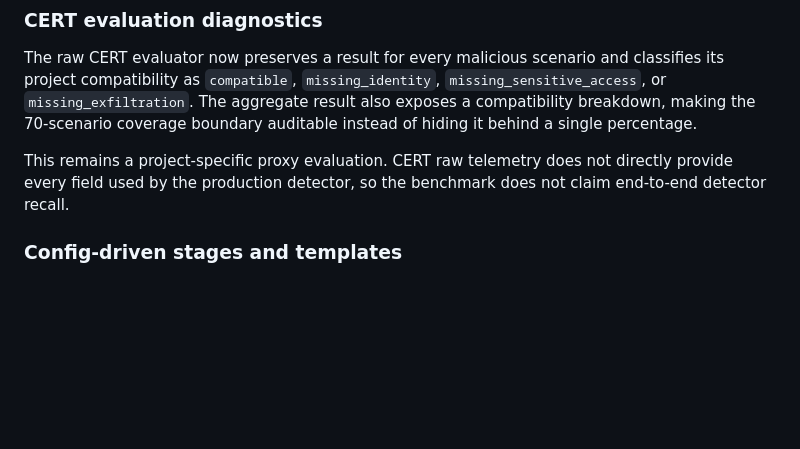
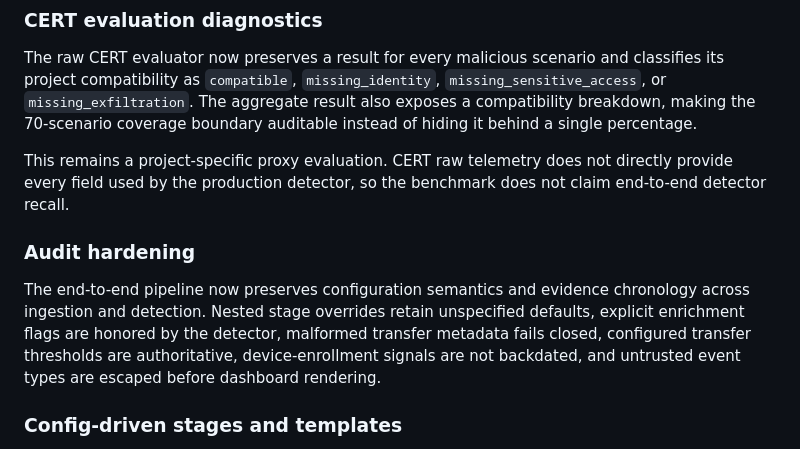
Before and after one commit to BethalaRinosh/hknexx, a Markdown page: README.md, the part around the change. Drawn GitHub-style; blank space fills up the shorter version.

Commit message:
docs: record end-to-end audit hardening

```diff
--- a/README.md
+++ b/README.md
@@ -77,6 +77,10 @@ The API also exposes POST /api/analyze/upload for multipart file analysis. confi
 The raw CERT evaluator now preserves a result for every malicious scenario and classifies its project compatibility as `compatible`, `missing_identity`, `missing_sensitive_access`, or `missing_exfiltration`. The aggregate result also exposes a compatibility breakdown, making the 70-scenario coverage boundary auditable instead of hiding it behind a single percentage.
 
 This remains a project-specific proxy evaluation. CERT raw telemetry does not directly provide every field used by the production detector, so the benchmark does not claim end-to-end detector recall.
+
+### Audit hardening
+
+The end-to-end pipeline now preserves configuration semantics and evidence chronology across ingestion and detection. Nested stage overrides retain unspecified defaults, explicit enrichment flags are honored by the detector, malformed transfer metadata fails closed, configured transfer thresholds are authoritative, device-enrollment signals are not backdated, and untrusted event types are escaped before dashboard rendering.
 
 ### Config-driven stages and templates
 
```
